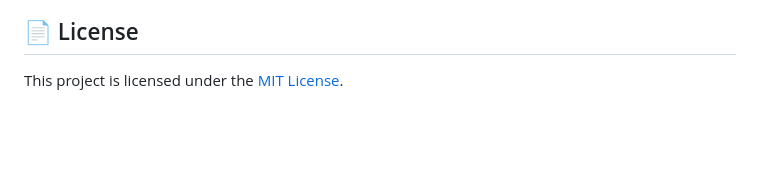
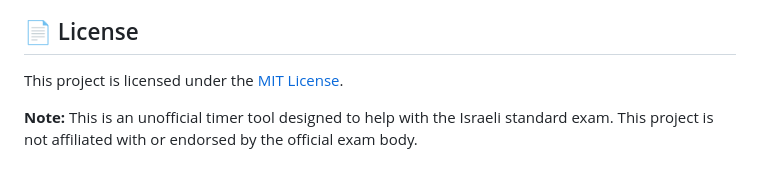
Before and after one commit to Dor-sketch/talking-timer, a Markdown page: README.md, the part around the change. GitHub-like rendering; blank space fills up the shorter version.

```diff
--- a/README.md
+++ b/README.md
@@ -138,3 +138,5 @@ Contributions are welcome! Please fork the repository and submit a pull request.
 ## 📄 License
 
 This project is licensed under the [MIT License](LICENSE).
+
+**Note:** This is an unofficial timer tool designed to help with the Israeli standard exam. This project is not affiliated with or endorsed by the official exam body.
```
